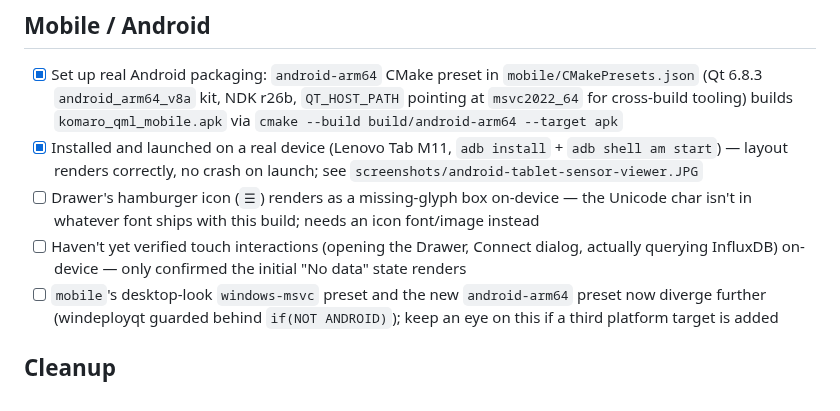
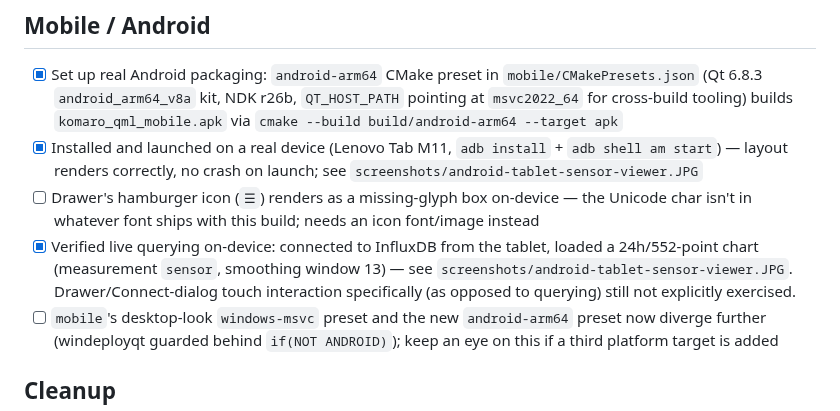
Before and after one commit to yyk99/komaro, a Markdown page: qml/TODO.md, the part around the change. Rendered like a GitHub page.

```diff
--- a/qml/TODO.md
+++ b/qml/TODO.md
@@ -17,7 +17,7 @@
 - [x] Set up real Android packaging: `android-arm64` CMake preset in `mobile/CMakePresets.json` (Qt 6.8.3 `android_arm64_v8a` kit, NDK r26b, `QT_HOST_PATH` pointing at `msvc2022_64` for cross-build tooling) builds `komaro_qml_mobile.apk` via `cmake --build build/android-arm64 --target apk`
 - [x] Installed and launched on a real device (Lenovo Tab M11, `adb install` + `adb shell am start`) — layout renders correctly, no crash on launch; see `screenshots/android-tablet-sensor-viewer.JPG`
 - [ ] Drawer's hamburger icon (`☰`) renders as a missing-glyph box on-device — the Unicode char isn't in whatever font ships with this build; needs an icon font/image instead
-- [ ] Haven't yet verified touch interactions (opening the Drawer, Connect dialog, actually querying InfluxDB) on-device — only confirmed the initial "No data" state renders
+- [x] Verified live querying on-device: connected to InfluxDB from the tablet, loaded a 24h/552-point chart (measurement `sensor`, smoothing window 13) — see `screenshots/android-tablet-sensor-viewer.JPG`. Drawer/Connect-dialog touch interaction specifically (as opposed to querying) still not explicitly exercised.
 - [ ] `mobile`'s desktop-look `windows-msvc` preset and the new `android-arm64` preset now diverge further (windeployqt guarded behind `if(NOT ANDROID)`); keep an eye on this if a third platform target is added
 
 ## Cleanup
```
Also changed, not shown: qml/README.md (+1 -1 lines), qml/screenshots/android-tablet-sensor-viewer.JPG.
